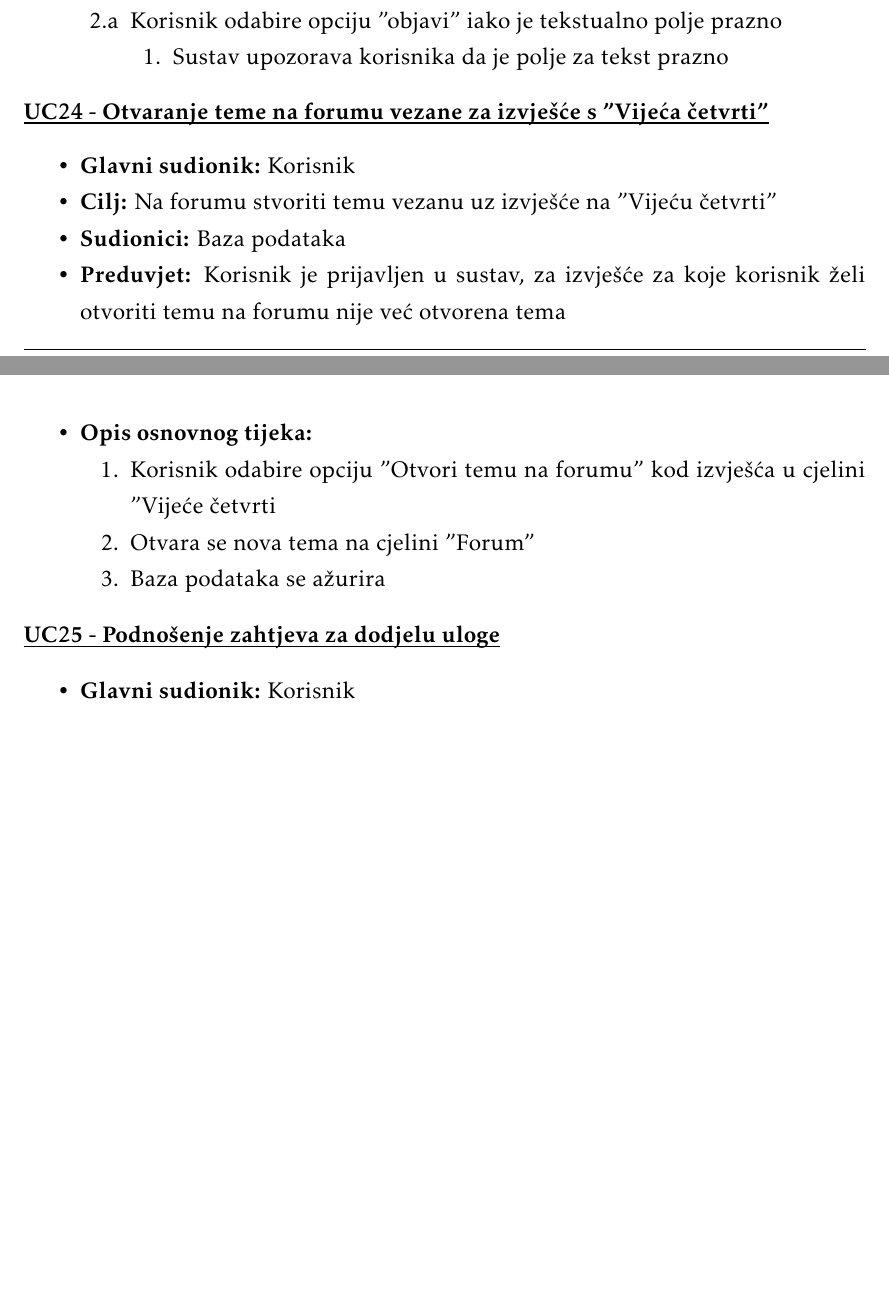
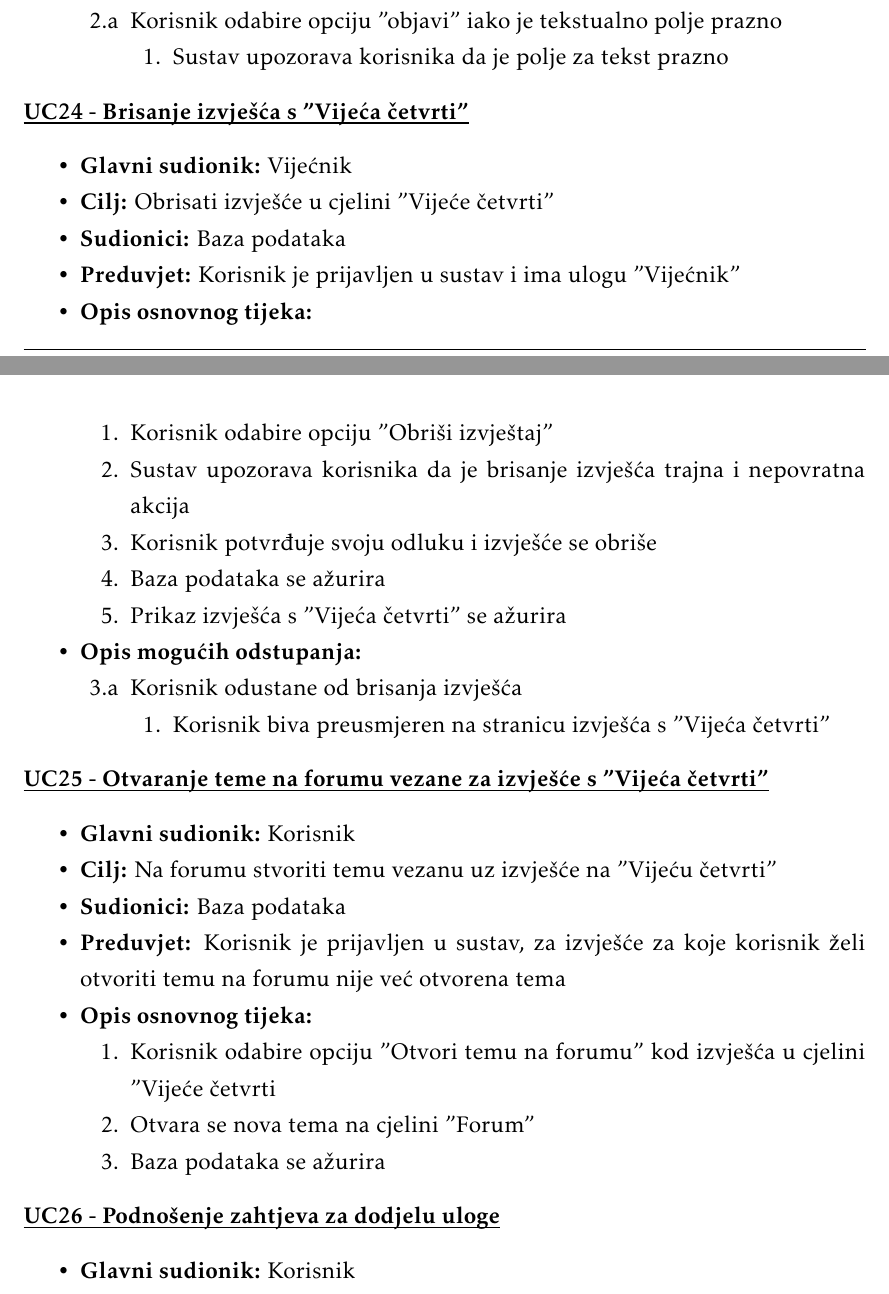
Before and after one commit to danijel-barisic/MojKvart-web-app, a LaTeX document (Dokumentacija/PROGI_ProjektnaDokumentacija.tex, which reads Dokumentacija/Specifikacija_programske_potpore.tex): two parts of pages 17 and 18 of 38 before the commit and two parts of pages 17 and 18 of 39 after it, joined at a grey line, cut so that both start at the same text, the shorter picture padded with empty space. Compiled offline with pdfLaTeX.

Commit message:
umetnut UC24, trenutni UC24-UC25 pomaknuti za jedan indeks unaprijed

```diff
--- a/Dokumentacija/Specifikacija_programske_potpore.tex
+++ b/Dokumentacija/Specifikacija_programske_potpore.tex
@@ -721,11 +721,43 @@
 
 							\end{packed_enum}
 						\end{packed_item}
+						\end{packed_item}
+
+						\noindent \underbar{\textbf{UC24 - Brisanje izvješća s "Vijeća četvrti"}}
+					\begin{packed_item}
+
+						\item \textbf{Glavni sudionik: }Vijećnik
+						\item  \textbf{Cilj:} Obrisati izvješće u cjelini "Vijeće četvrti"
+						\item  \textbf{Sudionici:} Baza podataka
+						\item  \textbf{Preduvjet:} Korisnik je prijavljen u sustav i ima ulogu "Vijećnik"
+						\item  \textbf{Opis osnovnog tijeka:}
+
+						\item[] \begin{packed_enum}
+
+							\item Korisnik odabire opciju "Obriši izvještaj"
+							\item Sustav upozorava korisnika da je brisanje izvješća trajna i nepovratna akcija
+							\item Korisnik potvrđuje svoju odluku i izvješće se obriše
+							\item Baza podataka se ažurira
+							\item Prikaz izvješća s "Vijeća četvrti" se ažurira
+						\end{packed_enum}
+
+						\item  \textbf{Opis mogućih odstupanja:}
+
+						\item[] \begin{packed_item}
+
+							\item[3.a] Korisnik odustane od brisanja izvješća
+							\item[] \begin{packed_enum}
+
+								\item Korisnik biva preusmjeren na stranicu izvješća s "Vijeća četvrti"
+
+							\end{packed_enum}
+
+						\end{packed_item}
+					\end{packed_item}
 
 
 
-					\end{packed_item}
-					\noindent \underbar{\textbf{UC24 - Otvaranje teme na forumu vezane za izvješće s "Vijeća četvrti"}}
+					\noindent \underbar{\textbf{UC25 - Otvaranje teme na forumu vezane za izvješće s "Vijeća četvrti"}}
 					\begin{packed_item}
 
 						\item \textbf{Glavni sudionik: }Korisnik
@@ -744,7 +776,7 @@
 
 					\end{packed_item}
 
-					\noindent \underbar{\textbf{UC25 - Podnošenje zahtjeva za dodjelu uloge}}
+					\noindent \underbar{\textbf{UC26 - Podnošenje zahtjeva za dodjelu uloge}}
 					\begin{packed_item}
 
 						\item \textbf{Glavni sudionik: }Korisnik
```
